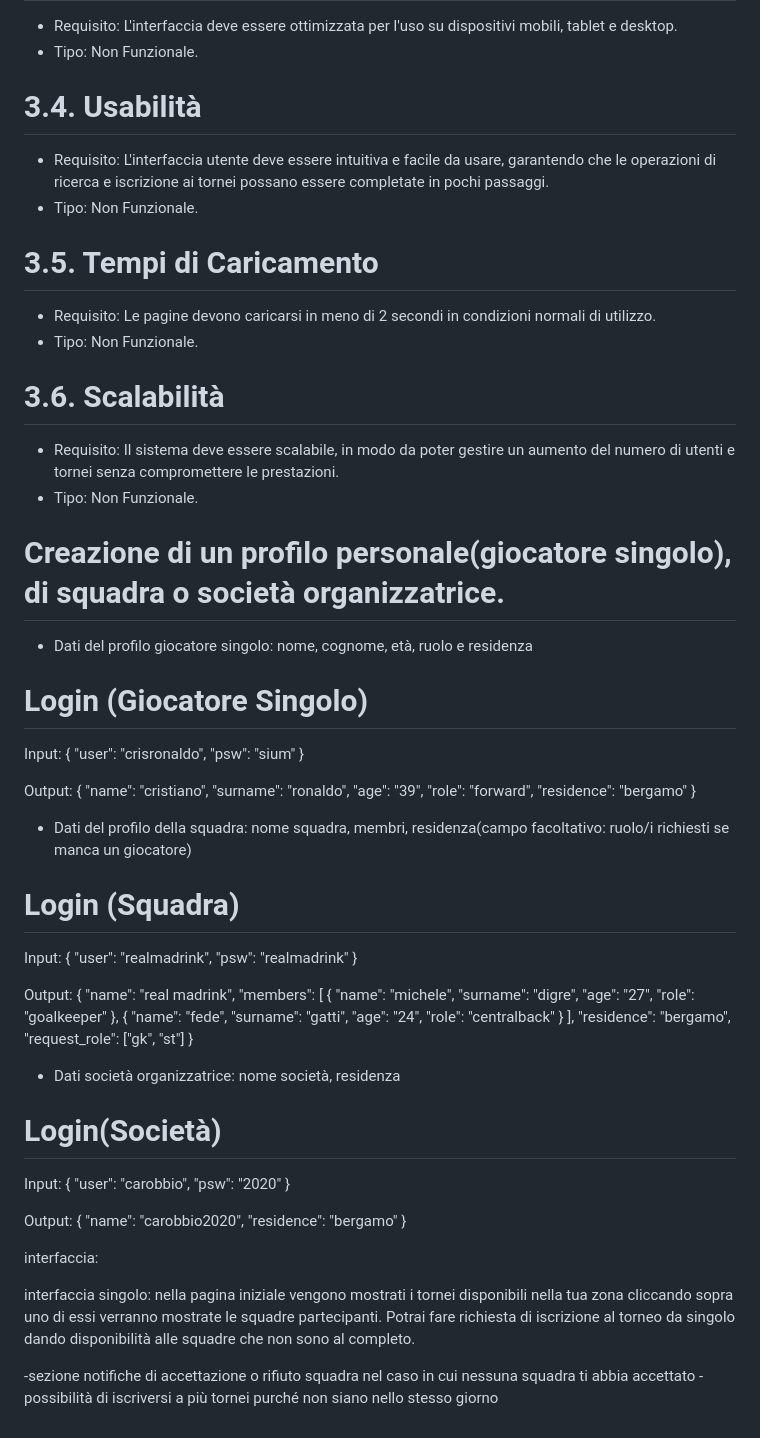
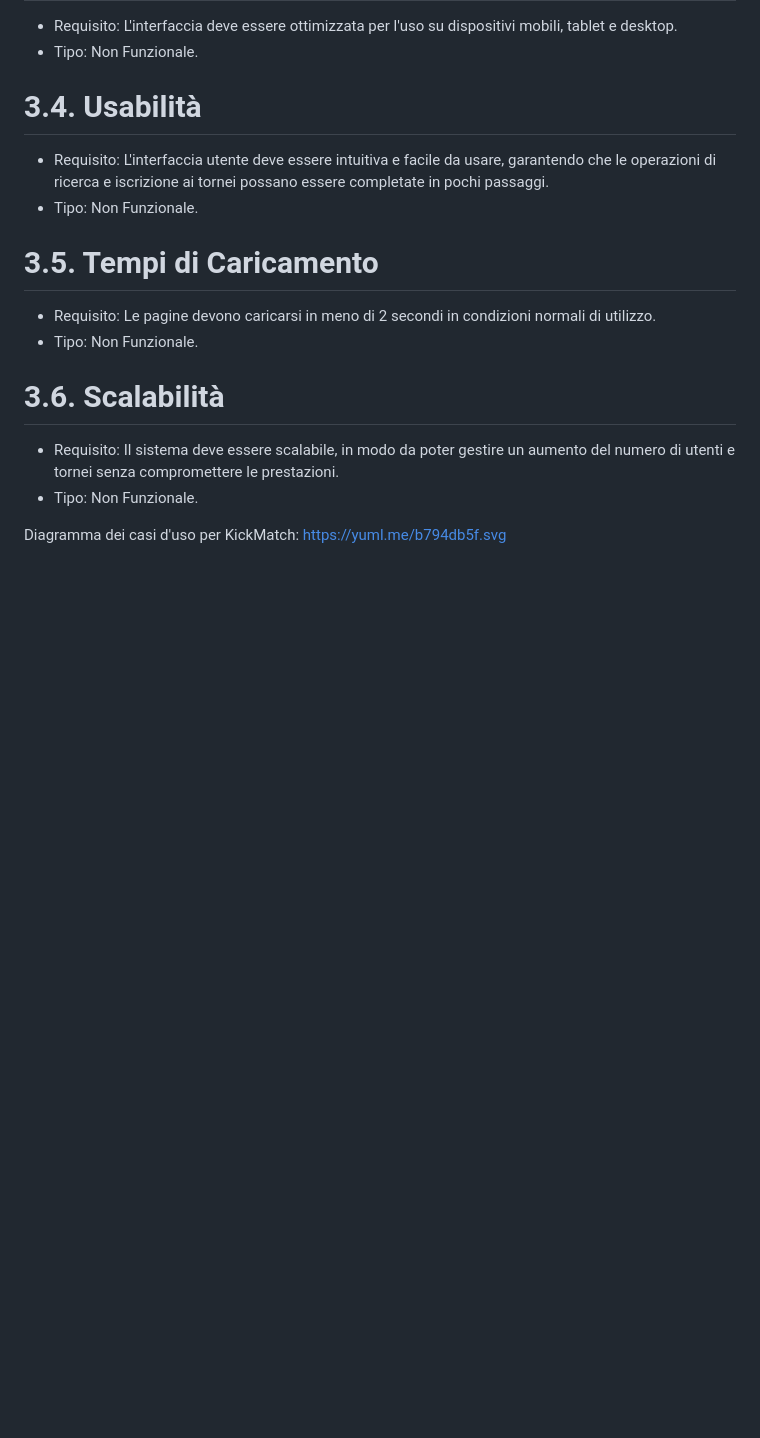
Before and after one commit to DavidBora1/KickMatch, a Markdown page: README.md, the part around the change. Drawn GitHub-style; blank space fills up the shorter version.

```diff
--- a/README.md
+++ b/README.md
@@ -93,70 +93,5 @@
 - Requisito: Il sistema deve essere scalabile, in modo da poter gestire un aumento del numero di utenti e tornei senza compromettere le prestazioni.
 - Tipo: Non Funzionale.
 
-# Creazione di un profilo personale(giocatore singolo), di squadra o società organizzatrice.
-- Dati del profilo giocatore singolo: nome, cognome, età, ruolo e residenza
-# Login (Giocatore Singolo)
-Input:
-{
-  "user": "crisronaldo",
-  "psw": "sium"
-}
-
-Output:
-{
-  "name": "cristiano",
-  "surname": "ronaldo",
-  "age": "39",
-  "role": "forward",
-  "residence": "bergamo"
-}
-
-- Dati del profilo della squadra: nome squadra, membri, residenza(campo facoltativo: ruolo/i richiesti se manca un giocatore)
-# Login (Squadra)
-Input:
-{
-  "user": "realmadrink",
-  "psw": "realmadrink"
-}
-
-Output:
-{
-  "name": "real madrink",
-  "members": [
-    {
-      "name": "michele",
-      "surname": "digre",
-      "age": "27",
-      "role": "goalkeeper"
-    },
-    {
-      "name": "fede",
-      "surname": "gatti",
-      "age": "24",
-      "role": "centralback"
-    }
-  ],
-  "residence": "bergamo",
-  "request_role": ["gk", "st"]
-}
-
-- Dati società organizzatrice: nome società, residenza
-# Login(Società)
-Input:
-{
-  "user": "carobbio",
-  "psw": "2020"
-}
-
-Output:
-{
-  "name": "carobbio2020",
-  "residence": "bergamo"
-}
-
-interfaccia:
-
-interfaccia singolo: nella pagina iniziale vengono mostrati i tornei disponibili nella tua zona cliccando sopra uno di essi verranno mostrate le squadre partecipanti. Potrai fare richiesta di iscrizione al torneo da singolo dando disponibilità alle squadre che non sono al completo.
-
--sezione notifiche di accettazione o rifiuto squadra nel caso in cui nessuna squadra ti abbia accettato
--possibilità di iscriversi a più tornei purché non siano nello stesso giorno
+Diagramma dei casi d'uso per KickMatch:
+https://yuml.me/b794db5f.svg
```
